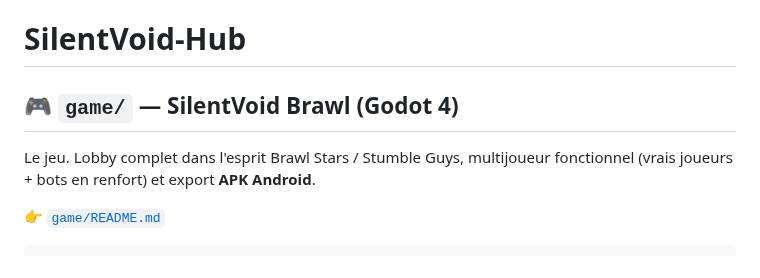
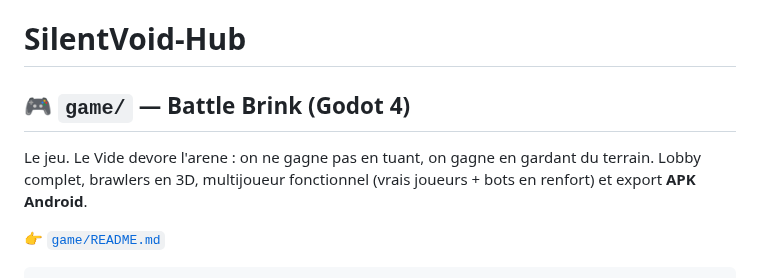
Before and after one commit to Labakadu37/SilentVoid-Hub, a Markdown page: README.md, the part around the change. Rendered like a GitHub page.

```diff
--- a/README.md
+++ b/README.md
@@ -1,9 +1,10 @@
 # SilentVoid-Hub
 
-## 🎮 `game/` — SilentVoid Brawl (Godot 4)
+## 🎮 `game/` — Battle Brink (Godot 4)
 
-Le jeu. Lobby complet dans l'esprit Brawl Stars / Stumble Guys, multijoueur
-fonctionnel (vrais joueurs + bots en renfort) et export **APK Android**.
+Le jeu. Le Vide devore l'arene : on ne gagne pas en tuant, on gagne en gardant
+du terrain. Lobby complet, brawlers en 3D, multijoueur fonctionnel (vrais
+joueurs + bots en renfort) et export **APK Android**.
 
 👉 [`game/README.md`](game/README.md)
 
```
Also changed, not shown: game/README.md (+25 -4 lines), game/docs/brawlers.png (added), game/docs/loading.png, game/docs/lobby.png, 13 other files.
